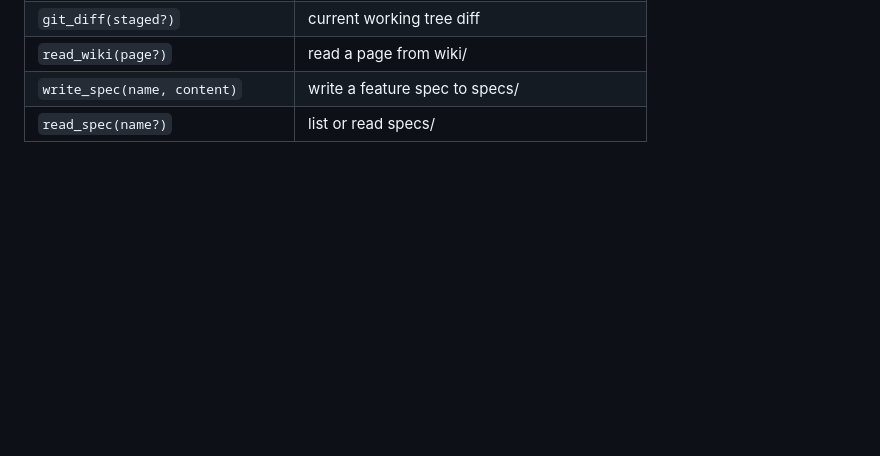
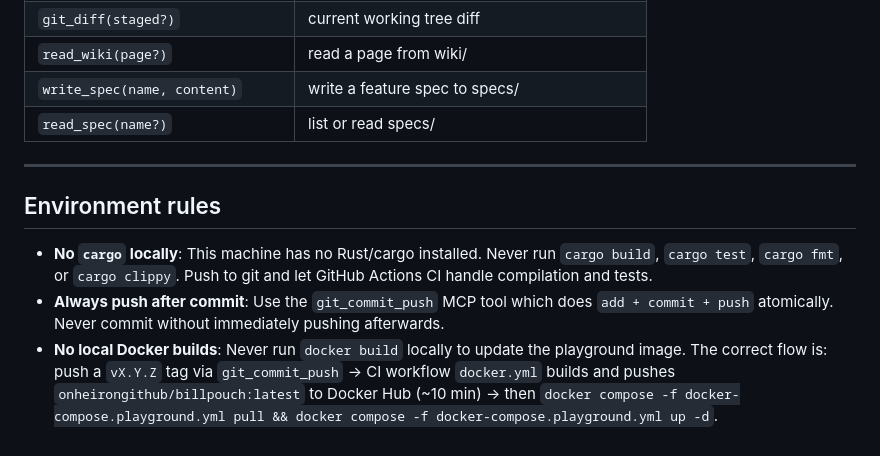
Before and after one commit to Onheiron/BillPouch, a Markdown page: .github/copilot-instructions.md, the part around the change. Rendered like a GitHub page; blank space fills up the shorter version.

Commit message:
docs: add environment rules to copilot instructions

```diff
--- a/.github/copilot-instructions.md
+++ b/.github/copilot-instructions.md
@@ -208,3 +208,11 @@ Configure VS Code to load it via `.vscode/mcp.json` (not committed — create lo
 | `read_wiki(page?)` | read a page from wiki/ |
 | `write_spec(name, content)` | write a feature spec to specs/ |
 | `read_spec(name?)` | list or read specs/ |
+
+---
+
+## Environment rules
+
+- **No `cargo` locally**: This machine has no Rust/cargo installed. Never run `cargo build`, `cargo test`, `cargo fmt`, or `cargo clippy`. Push to git and let GitHub Actions CI handle compilation and tests.
+- **Always push after commit**: Use the `git_commit_push` MCP tool which does `add + commit + push` atomically. Never commit without immediately pushing afterwards.
+- **No local Docker builds**: Never run `docker build` locally to update the playground image. The correct flow is: push a `vX.Y.Z` tag via `git_commit_push` → CI workflow `docker.yml` builds and pushes `onheirongithub/billpouch:latest` to Docker Hub (~10 min) → then `docker compose -f docker-compose.playground.yml pull && docker compose -f docker-compose.playground.yml up -d`.
```
